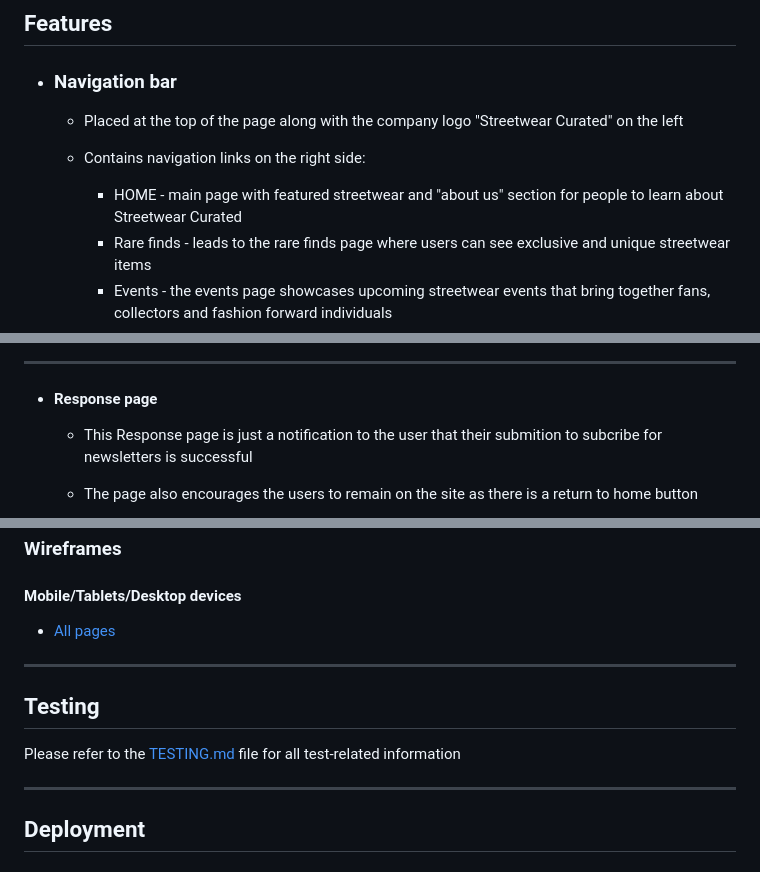
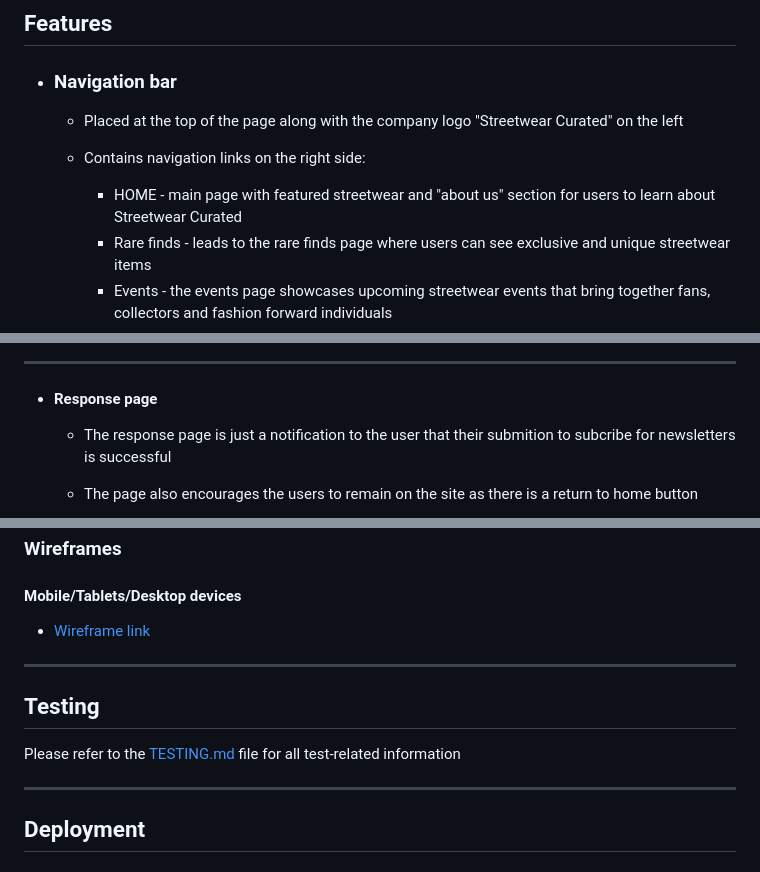
Before and after one commit to MunasheMuk2/streetwear-curated, a Markdown page: README.md, 3 parts joined by grey strips. Rendered like a GitHub page.

```diff
--- a/README.md
+++ b/README.md
@@ -45,7 +45,7 @@ _Frequent users_
 
     - Placed at the top of the page along with the company logo "Streetwear Curated" on the left
     - Contains navigation links on the right side:
-        * HOME - main page with featured streetwear and "about us" section for people to learn about Streetwear Curated
+        * HOME - main page with featured streetwear and "about us" section for users to learn about Streetwear Curated
         * Rare finds - leads to the rare finds page where users can see exclusive and unique streetwear items
         * Events - the events page showcases upcoming streetwear events that bring together fans, collectors and fashion forward individuals
         * Subscribe - leads to the subscribe form page where users can fill out the form in order to receive newsletters
@@ -115,7 +115,7 @@ _Frequent users_
 ---
 + #### Response page
 
-    - This Response page is just a notification to the user that their submition to subcribe for newsletters is successful
+    - The response page is just a notification to the user that their submition to subcribe for newsletters is successful
 
     - The page also encourages the users to remain on the site as there is a return to home button
 
@@ -178,7 +177,7 @@ solution - created anchor tag with subscribe in html and used styling to decorat
 
 #### Mobile/Tablets/Desktop devices
 
-- [All pages](https://www.canva.com/design/DAGdUv1fnUs/Ca4QyP6N8gsRUMmfG0K4Sw/edit?utm_content=DAGdUv1fnUs&utm_campaign=designshare&utm_medium=link2&utm_source=sharebutton)
+- [Wireframe link](https://www.canva.com/design/DAGdUv1fnUs/Ca4QyP6N8gsRUMmfG0K4Sw/edit?utm_content=DAGdUv1fnUs&utm_campaign=designshare&utm_medium=link2&utm_source=sharebutton)
 
 
 ---
```
Also changed, not shown: other parts of README.md (+6 -7 lines).
